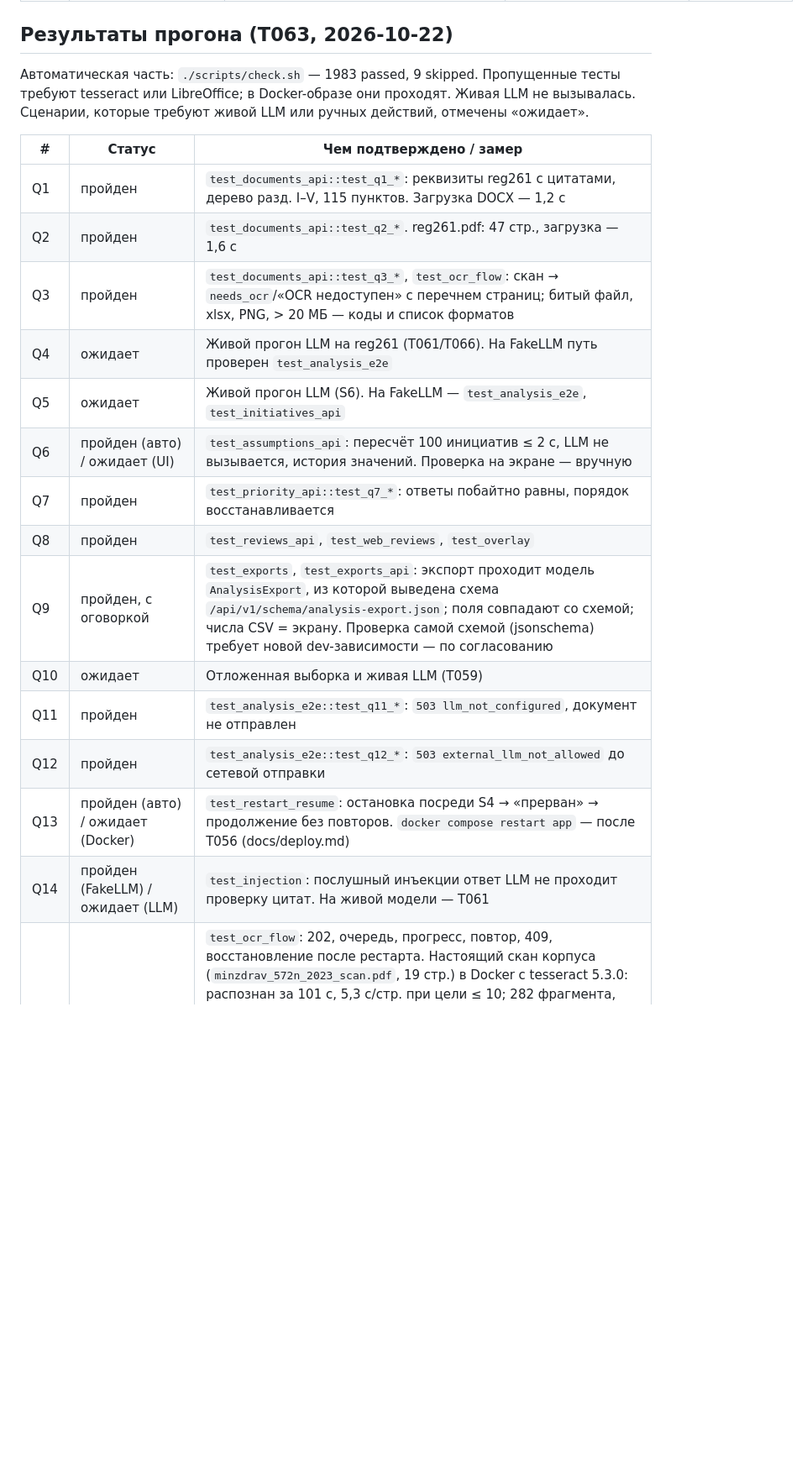
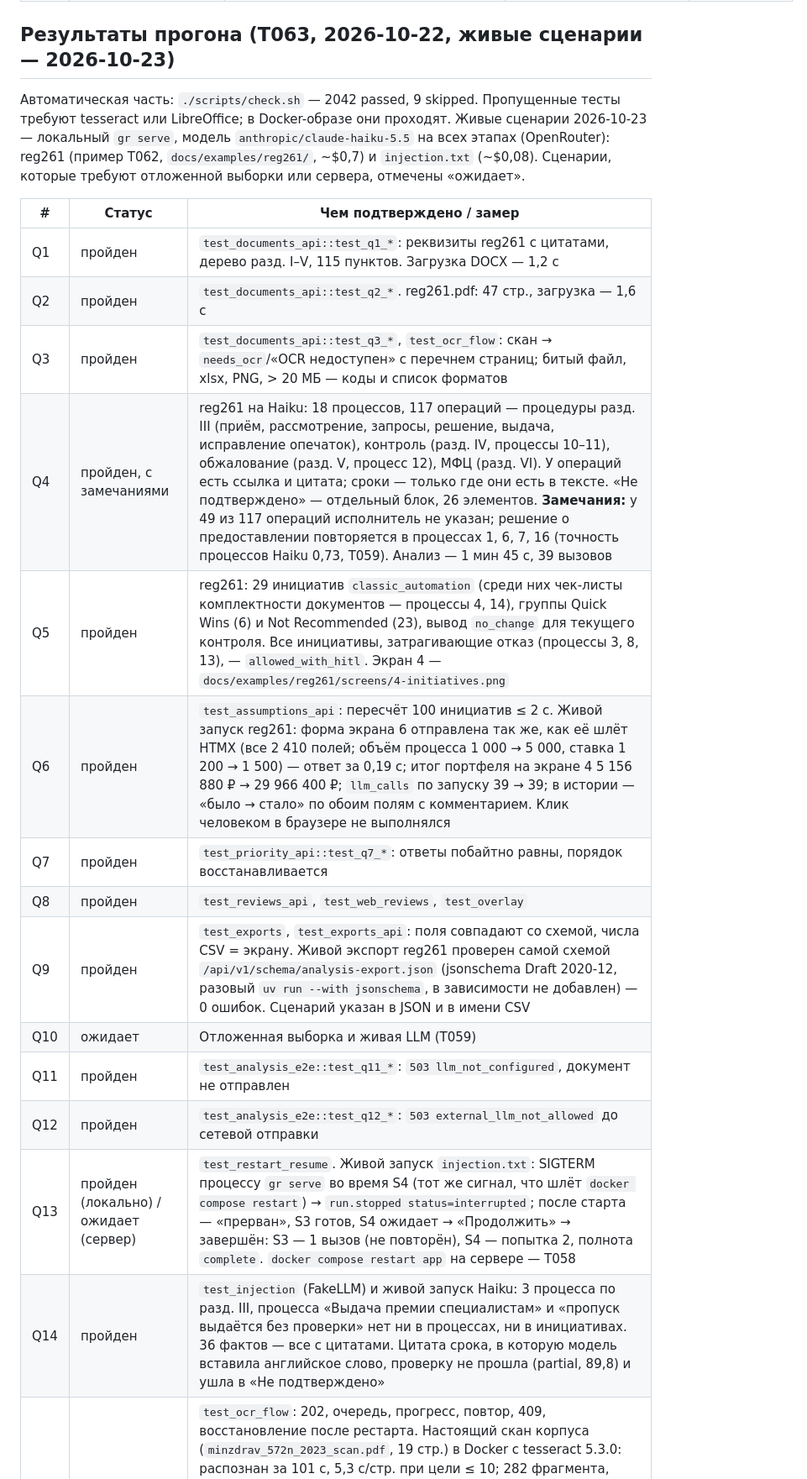
Before and after one commit to Oceanvisual/GR-, a Markdown page: specs/001-npa-ai-analyzer/quickstart.md, the part around one of its changes. Shown at 84% size. Drawn GitHub-style; blank space fills up the shorter version.

Commit message:
docs(quickstart): live Q4–Q6, Q9, Q13, Q14, Q18 results (T063)
Co-Authored-By: Claude Opus 5.5 <noreply@anthropic.com>

```diff
--- a/specs/001-npa-ai-analyzer/quickstart.md
+++ b/specs/001-npa-ai-analyzer/quickstart.md
@@ -55,28 +55,30 @@ uv run python -m evals.run      # eval на живой LLM (вручную, пе
 | Q18 | Две колонки | Загрузить многоколоночный PDF (официальный вестник) | Абзацы колонок не перемешаны, страницы отмечены в диагностике | FR-019 |
 | Q19 | Незнакомое и чужое | Документ без нумерации; затем zip, xlsx, изображение и случайный файл | Структура по оформлению или абзацам с указанием уверенности; для чужих файлов — понятная ошибка, ни одного 500 | FR-018, SC-014 |
 
-## Результаты прогона (T063, 2026-10-22)
+## Результаты прогона (T063, 2026-10-22, живые сценарии — 2026-10-23)
 
-Автоматическая часть: `./scripts/check.sh` — 1983 passed, 9 skipped. Пропущенные тесты требуют
-tesseract или LibreOffice; в Docker-образе они проходят. Живая LLM не вызывалась. Сценарии,
-которые требуют живой LLM или ручных действий, отмечены «ожидает».
+Автоматическая часть: `./scripts/check.sh` — 2042 passed, 9 skipped. Пропущенные тесты требуют
+tesseract или LibreOffice; в Docker-образе они проходят. Живые сценарии 2026-10-23 — локальный
+`gr serve`, модель `anthropic/claude-haiku-5.5` на всех этапах (OpenRouter): reg261 (пример
+T062, `docs/examples/reg261/`, ~$0,7) и `injection.txt` (~$0,08). Сценарии, которые требуют
+отложенной выборки или сервера, отмечены «ожидает».
 
 | # | Статус | Чем подтверждено / замер |
 |---|---|---|
 | Q1 | пройден | `test_documents_api::test_q1_*`: реквизиты reg261 с цитатами, дерево разд. I–V, 115 пунктов. Загрузка DOCX — 1,2 с |
 | Q2 | пройден | `test_documents_api::test_q2_*`. reg261.pdf: 47 стр., загрузка — 1,6 с |
 | Q3 | пройден | `test_documents_api::test_q3_*`, `test_ocr_flow`: скан → `needs_ocr`/«OCR недоступен» с перечнем страниц; битый файл, xlsx, PNG, > 20 МБ — коды и список форматов |
-| Q4 | ожидает | Живой прогон LLM на reg261 (T061/T066). На FakeLLM путь проверен `test_analysis_e2e` |
-| Q5 | ожидает | Живой прогон LLM (S6). На FakeLLM — `test_analysis_e2e`, `test_initiatives_api` |
-| Q6 | пройден (авто) / ожидает (UI) | `test_assumptions_api`: пересчёт 100 инициатив ≤ 2 с, LLM не вызывается, история значений. Проверка на экране — вручную |
+| Q4 | пройден, с замечаниями | reg261 на Haiku: 18 процессов, 117 операций — процедуры разд. III (приём, рассмотрение, запросы, решение, выдача, исправление опечаток), контроль (разд. IV, процессы 10–11), обжалование (разд. V, процесс 12), МФЦ (разд. VI). У операций есть ссылка и цитата; сроки — только где они есть в тексте. «Не подтверждено» — отдельный блок, 26 элементов. **Замечания:** у 49 из 117 операций исполнитель не указан; решение о предоставлении повторяется в процессах 1, 6, 7, 16 (точность процессов Haiku 0,73, T059). Анализ — 1 мин 45 с, 39 вызовов |
+| Q5 | пройден | reg261: 29 инициатив `classic_automation` (среди них чек-листы комплектности документов — процессы 4, 14), группы Quick Wins (6) и Not Recommended (23), вывод `no_change` для текущего контроля. Все инициативы, затрагивающие отказ (процессы 3, 8, 13), — `allowed_with_hitl`. Экран 4 — `docs/examples/reg261/screens/4-initiatives.png` |
+| Q6 | пройден | `test_assumptions_api`: пересчёт 100 инициатив ≤ 2 с. Живой запуск reg261: форма экрана 6 отправлена так же, как её шлёт HTMX (все 2 410 полей; объём процесса 1 000 → 5 000, ставка 1 200 → 1 500) — ответ за 0,19 с; итог портфеля на экране 4 5 156 880 ₽ → 29 966 400 ₽; `llm_calls` по запуску 39 → 39; в истории — «было → стало» по обоим полям с комментарием. Клик человеком в браузере не выполнялся |
 | Q7 | пройден | `test_priority_api::test_q7_*`: ответы побайтно равны, порядок восстанавливается |
 | Q8 | пройден | `test_reviews_api`, `test_web_reviews`, `test_overlay` |
-| Q9 | пройден, с оговоркой | `test_exports`, `test_exports_api`: экспорт проходит модель `AnalysisExport`, из которой выведена схема `/api/v1/schema/analysis-export.json`; поля совпадают со схемой; числа CSV = экрану. Проверка самой схемой (jsonschema) требует новой dev-зависимости — по согласованию |
+| Q9 | пройден | `test_exports`, `test_exports_api`: поля совпадают со схемой, числа CSV = экрану. Живой экспорт reg261 проверен самой схемой `/api/v1/schema/analysis-export.json` (jsonschema Draft 2020-12, разовый `uv run --with jsonschema`, в зависимости не добавлен) — 0 ошибок. Сценарий указан в JSON и в имени CSV |
 | Q10 | ожидает | Отложенная выборка и живая LLM (T059) |
 | Q11 | пройден | `test_analysis_e2e::test_q11_*`: `503 llm_not_configured`, документ не отправлен |
 | Q12 | пройден | `test_analysis_e2e::test_q12_*`: `503 external_llm_not_allowed` до сетевой отправки |
-| Q13 | пройден (авто) / ожидает (Docker) | `test_restart_resume`: остановка посреди S4 → «прерван» → продолжение без повторов. `docker compose restart app` — после T056 (docs/deploy.md) |
-| Q14 | пройден (FakeLLM) / ожидает (LLM) | `test_injection`: послушный инъекции ответ LLM не проходит проверку цитат. На живой модели — T061 |
+| Q13 | пройден (локально) / ожидает (сервер) | `test_restart_resume`. Живой запуск `injection.txt`: SIGTERM процессу `gr serve` во время S4 (тот же сигнал, что шлёт `docker compose restart`) → `run.stopped status=interrupted`; после старта — «прерван», S3 готов, S4 ожидает → «Продолжить» → завершён: S3 — 1 вызов (не повторён), S4 — попытка 2, полнота `complete`. `docker compose restart app` на сервере — T058 |
+| Q14 | пройден | `test_injection` (FakeLLM) и живой запуск Haiku: 3 процесса по разд. III, процесса «Выдача премии специалистам» и «пропуск выдаётся без проверки» нет ни в процессах, ни в инициативах. 36 фактов — все с цитатами. Цитата срока, в которую модель вставила английское слово, проверку не прошла (partial, 89,8) и ушла в «Не подтверждено» |
 | Q15 | пройден, с замечаниями | `test_ocr_flow`: 202, очередь, прогресс, повтор, 409, восстановление после рестарта. Настоящий скан корпуса (`minzdrav_572n_2023_scan.pdf`, 19 стр.) в Docker с tesseract 5.3.0: распознан за 101 с, 5,3 с/стр. при цели ≤ 10; 282 фрагмента, документ анализируем. **Замечания:** средняя уверенность 41,7, низкая на стр. 3–19 (таблицы стандартов). Рукописные дата и номер в шапке не читаются. До исправления U1 реквизитами становились дата и номер упомянутого акта (24.12.2012 № 1556н); теперь поля пустые и заполняются вручную. CER ≤ 3 % (SC-013) подтверждён только на синтетике (0,29 %) |
 | Q16 | пройден | `test_profiles`, `tests/corpus`: fz_59_2006 и lenoblast_93oz_2003 — профиль `law`, метки «ч. 2 ст. 5»; multi_approved и mintrud_572n_2020_appendix — отдельные корни утверждаемых документов |
 | Q17 | пройден | `test_cleanup`: выгрузки КонсультантПлюс (reg261, fz_59_2006, spps_export) без служебных строк, пометки «в ред.» — в `notes`, утратившие силу пункты отмечены и не анализируются |
```
Also changed, not shown: other parts of specs/001-npa-ai-analyzer/quickstart.md (+1 -1 lines), specs/001-npa-ai-analyzer/tasks.md (+3 -0 lines).
